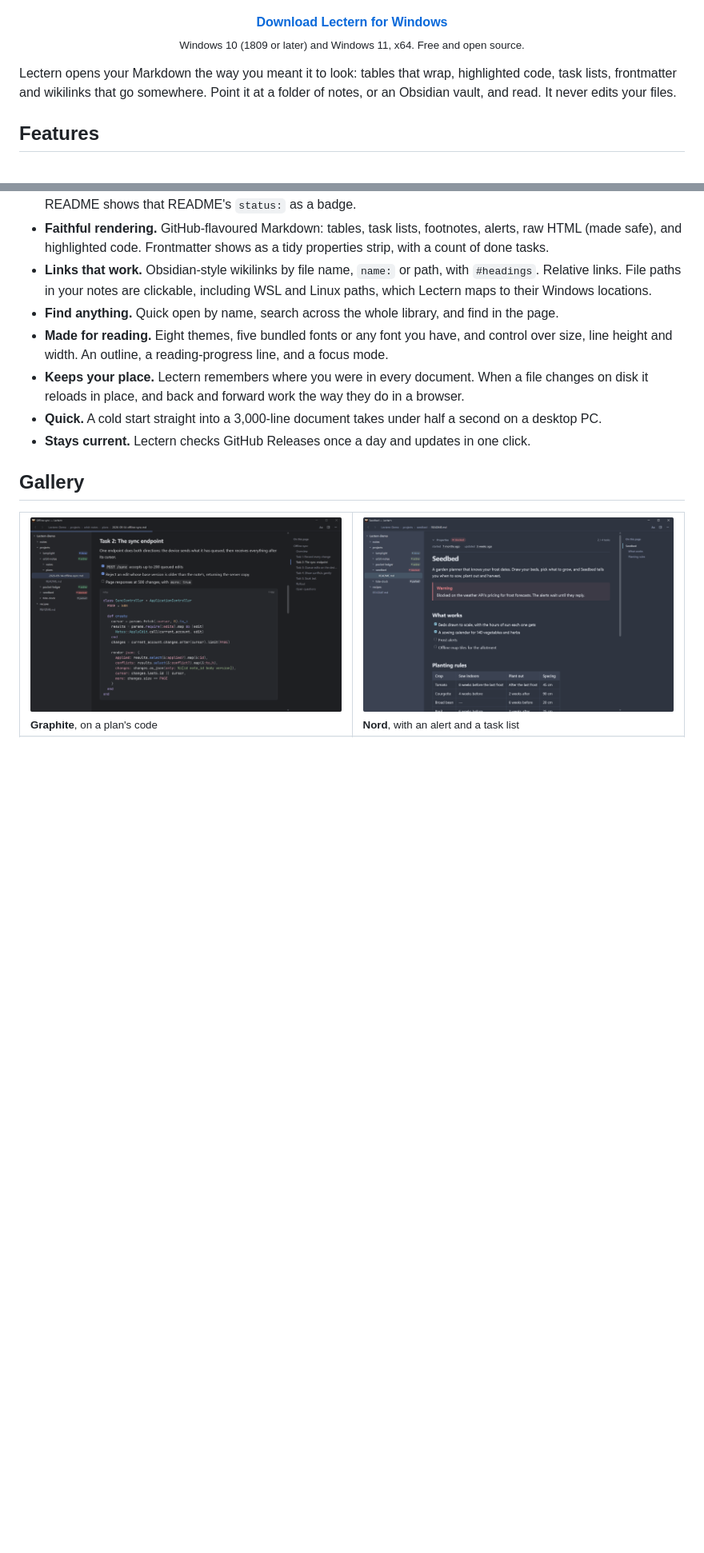
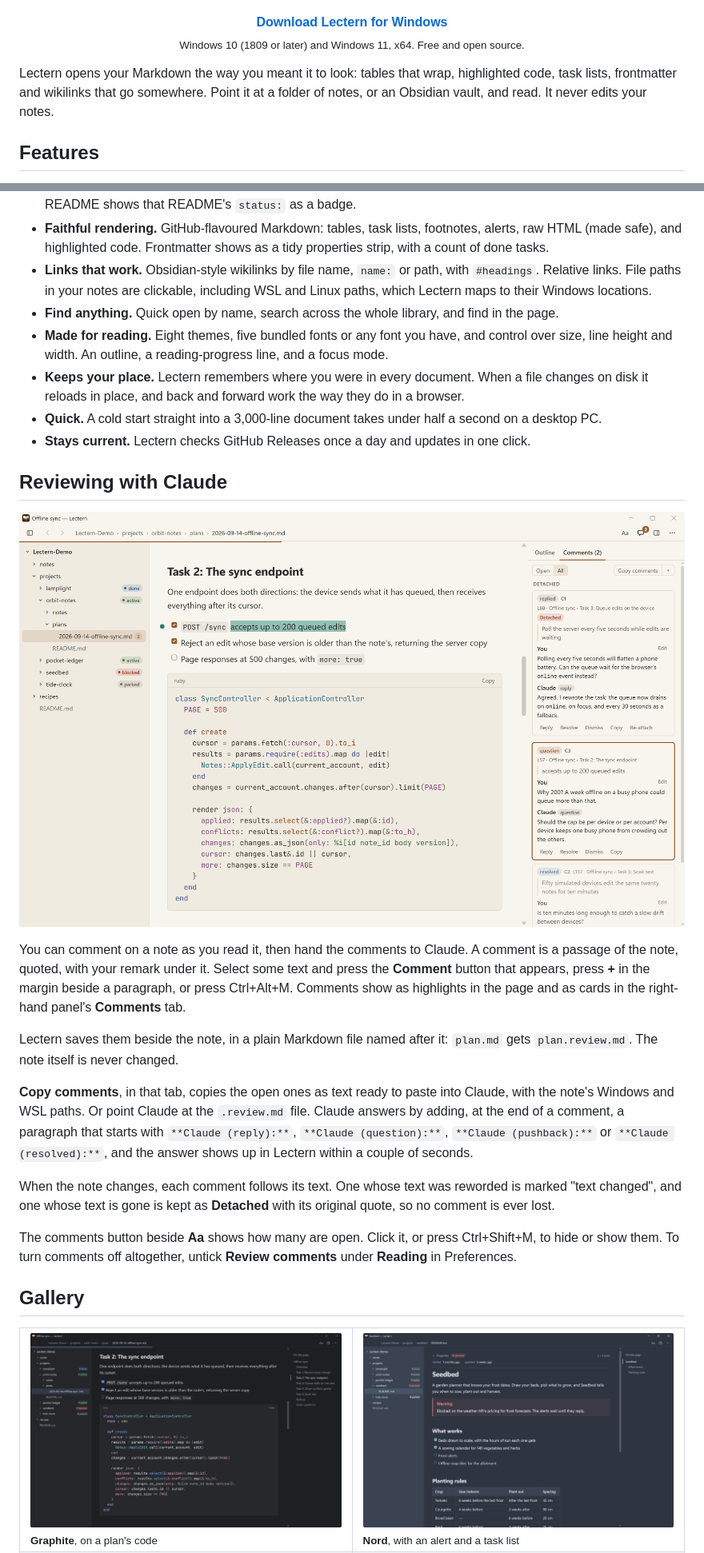
Before and after one commit to tacticiankerala/lectern, a Markdown page: README.md, 2 parts joined by grey strips. Shown at 80% size. Rendered like a GitHub page; pictures changed too: docs/screenshots/comments.png (added); blank space fills up the shorter version.

Commit message:
docs: reviewing with Claude; demo review sidecar; v0.2.0
README gains a "Reviewing with Claude" section and a screenshot of the
Comments tab, taken from the demo library, and its intro now says
Lectern never edits your notes. The demo library gets an invented review
sidecar, and the release notes mention the .review.md files. Version
0.2.0.

Co-Authored-By: Claude Opus 5.5 <noreply@anthropic.com>

```diff
--- a/README.md
+++ b/README.md
@@ -11,7 +11,7 @@ A fast, native Markdown reader for Windows, made for long documents and folders
   <sub>Windows 10 (1809 or later) and Windows 11, x64. Free and open source.</sub>
 </p>
 
-Lectern opens your Markdown the way you meant it to look: tables that wrap, highlighted code, task lists, frontmatter and wikilinks that go somewhere. Point it at a folder of notes, or an Obsidian vault, and read. It never edits your files.
+Lectern opens your Markdown the way you meant it to look: tables that wrap, highlighted code, task lists, frontmatter and wikilinks that go somewhere. Point it at a folder of notes, or an Obsidian vault, and read. It never edits your notes.
 
 ## Features
 
@@ -23,6 +23,22 @@ Lectern opens your Markdown the way you meant it to look: tables that wrap, high
 - **Keeps your place.** Lectern remembers where you were in every document. When a file changes on disk it reloads in place, and back and forward work the way they do in a browser.
 - **Quick.** A cold start straight into a 3,000-line document takes under half a second on a desktop PC.
 - **Stays current.** Lectern checks GitHub Releases once a day and updates in one click.
+
+## Reviewing with Claude
+
+<p align="center">
+  <img src="docs/screenshots/comments.png" alt="The Comments tab beside a plan in the Paper theme: Claude's question on a highlighted passage, a detached comment with Claude's reply, and a resolved comment">
+</p>
+
+You can comment on a note as you read it, then hand the comments to Claude. A comment is a passage of the note, quoted, with your remark under it. Select some text and press the **Comment** button that appears, press **+** in the margin beside a paragraph, or press Ctrl+Alt+M. Comments show as highlights in the page and as cards in the right-hand panel's **Comments** tab.
+
+Lectern saves them beside the note, in a plain Markdown file named after it: `plan.md` gets `plan.review.md`. The note itself is never changed.
+
+**Copy comments**, in that tab, copies the open ones as text ready to paste into Claude, with the note's Windows and WSL paths. Or point Claude at the `.review.md` file. Claude answers by adding, at the end of a comment, a paragraph that starts with `**Claude (reply):**`, `**Claude (question):**`, `**Claude (pushback):**` or `**Claude (resolved):**`, and the answer shows up in Lectern within a couple of seconds.
+
+When the note changes, each comment follows its text. One whose text was reworded is marked "text changed", and one whose text is gone is kept as **Detached** with its original quote, so no comment is ever lost.
+
+The comments button beside **Aa** shows how many are open. Click it, or press Ctrl+Shift+M, to hide or show them. To turn comments off altogether, untick **Review comments** under **Reading** in Preferences.
 
 ## Gallery
 
```
Also changed, not shown: 6 other files.
